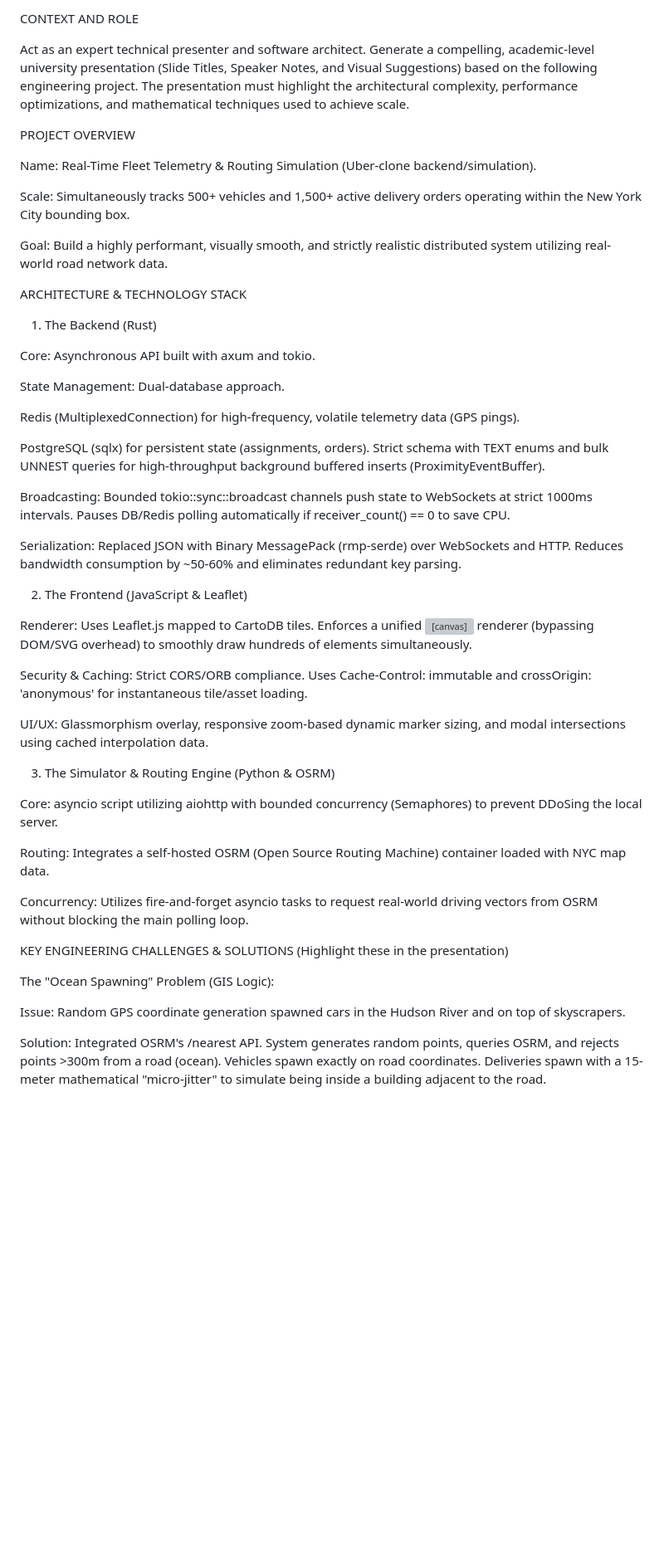
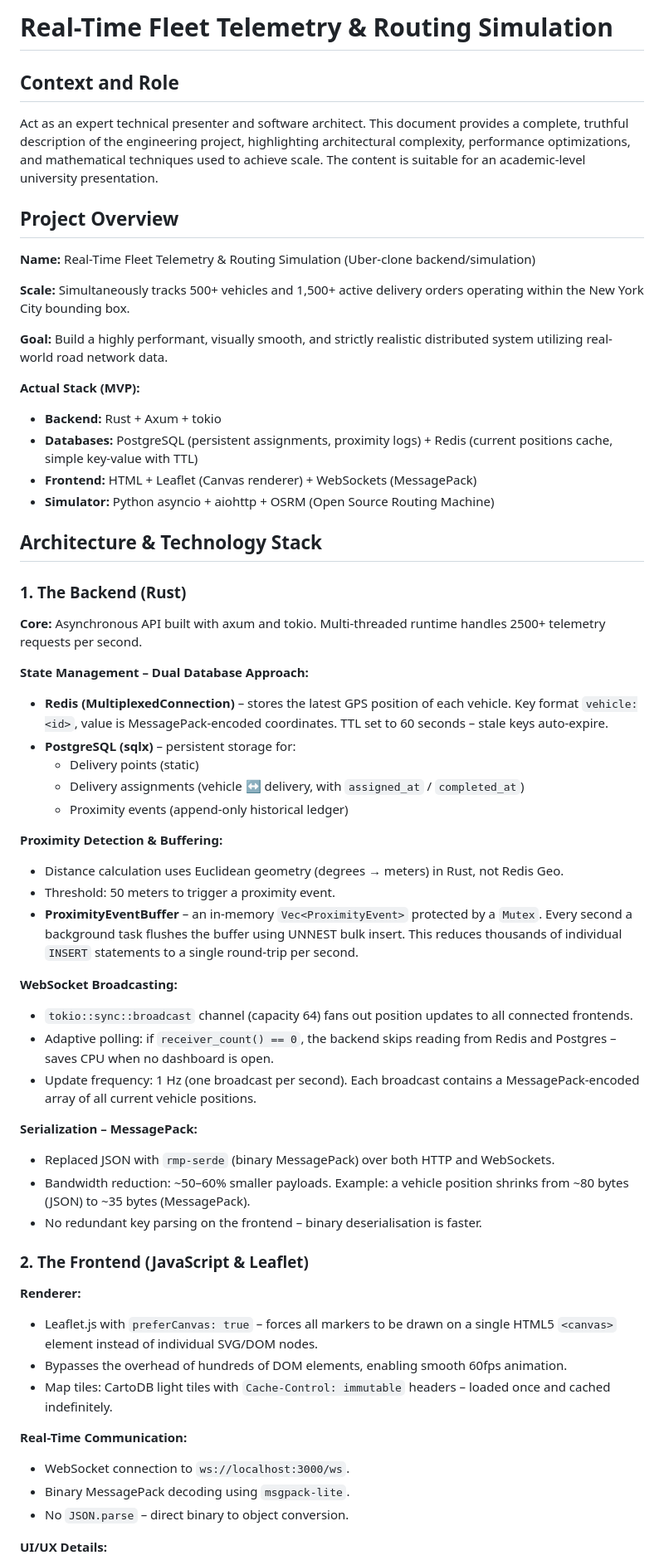
Before and after one commit to aleexeyy/delivery-rs, a Markdown page: docs/description.md, the part around one of its changes. Shown at 83% size. GitHub-like rendering; blank space fills up the shorter version; grey boxes are pictures that could not be loaded.

Commit message:
update description file

```diff
--- a/docs/description.md
+++ b/docs/description.md
@@ -1,52 +1,69 @@
-CONTEXT AND ROLE
+# Real-Time Fleet Telemetry & Routing Simulation
 
-Act as an expert technical presenter and software architect. Generate a compelling, academic-level university presentation (Slide Titles, Speaker Notes, and Visual Suggestions) based on the following engineering project. The presentation must highlight the architectural complexity, performance optimizations, and mathematical techniques used to achieve scale.
+## Context and Role
 
-PROJECT OVERVIEW
+Act as an expert technical presenter and software architect. This document provides a complete, truthful description of the engineering project, highlighting architectural complexity, performance optimizations, and mathematical techniques used to achieve scale. The content is suitable for an academic-level university presentation.
 
-Name: Real-Time Fleet Telemetry & Routing Simulation (Uber-clone backend/simulation).
+## Project Overview
 
-Scale: Simultaneously tracks 500+ vehicles and 1,500+ active delivery orders operating within the New York City bounding box.
+**Name:** Real-Time Fleet Telemetry & Routing Simulation (Uber-clone backend/simulation)
 
-Goal: Build a highly performant, visually smooth, and strictly realistic distributed system utilizing real-world road network data.
+**Scale:** Simultaneously tracks 500+ vehicles and 1,500+ active delivery orders operating within the New York City bounding box.
 
-ARCHITECTURE & TECHNOLOGY STACK
+**Goal:** Build a highly performant, visually smooth, and strictly realistic distributed system utilizing real-world road network data.
 
-1. The Backend (Rust)
+**Actual Stack (MVP):**
 
-Core: Asynchronous API built with axum and tokio.
+- **Backend:** Rust + Axum + tokio
+- **Databases:** PostgreSQL (persistent assignments, proximity logs) + Redis (current positions cache, simple key-value with TTL)
+- **Frontend:** HTML + Leaflet (Canvas renderer) + WebSockets (MessagePack)
+- **Simulator:** Python asyncio + aiohttp + OSRM (Open Source Routing Machine)
 
-State Management: Dual-database approach.
+## Architecture & Technology Stack
 
-Redis (MultiplexedConnection) for high-frequency, volatile telemetry data (GPS pings).
+### 1. The Backend (Rust)
 
-PostgreSQL (sqlx) for persistent state (assignments, orders). Strict schema with TEXT enums and bulk UNNEST queries for high-throughput background buffered inserts (ProximityEventBuffer).
+**Core:** Asynchronous API built with axum and tokio. Multi-threaded runtime handles 2500+ telemetry requests per second.
 
-Broadcasting: Bounded tokio::sync::broadcast channels push state to WebSockets at strict 1000ms intervals. Pauses DB/Redis polling automatically if receiver_count() == 0 to save CPU.
+**State Management – Dual Database Approach:**
 
-Serialization: Replaced JSON with Binary MessagePack (rmp-serde) over WebSockets and HTTP. Reduces bandwidth consumption by ~50-60% and eliminates redundant key parsing.
+- **Redis (MultiplexedConnection)** – stores the latest GPS position of each vehicle. Key format `vehicle:<id>`, value is MessagePack-encoded coordinates. TTL set to 60 seconds – stale keys auto-expire.
+- **PostgreSQL (sqlx)** – persistent storage for:
+  - Delivery points (static)
+  - Delivery assignments (vehicle ↔ delivery, with `assigned_at` / `completed_at`)
+  - Proximity events (append-only historical ledger)
 
-2. The Frontend (JavaScript & Leaflet)
+**Proximity Detection & Buffering:**
 
-Renderer: Uses Leaflet.js mapped to CartoDB tiles. Enforces a unified <canvas> renderer (bypassing DOM/SVG overhead) to smoothly draw hundreds of elements simultaneously.
+- Distance calculation uses Euclidean geometry (degrees → meters) in Rust, not Redis Geo.
+- Threshold: 50 meters to trigger a proximity event.
+- **ProximityEventBuffer** – an in-memory `Vec<ProximityEvent>` protected by a `Mutex`. Every second a background task flushes the buffer using UNNEST bulk insert. This reduces thousands of individual `INSERT` statements to a single round-trip per second.
 
-Security & Caching: Strict CORS/ORB compliance. Uses Cache-Control: immutable and crossOrigin: 'anonymous' for instantaneous tile/asset loading.
+**WebSocket Broadcasting:**
 
-UI/UX: Glassmorphism overlay, responsive zoom-based dynamic marker sizing, and modal intersections using cached interpolation data.
+- `tokio::sync::broadcast` channel (capacity 64) fans out position updates to all connected frontends.
+- Adaptive polling: if `receiver_count() == 0`, the backend skips reading from Redis and Postgres – saves CPU when no dashboard is open.
+- Update frequency: 1 Hz (one broadcast per second). Each broadcast contains a MessagePack-encoded array of all current vehicle positions.
 
-3. The Simulator & Routing Engine (Python & OSRM)
+**Serialization – MessagePack:**
 
-Core: asyncio script utilizing aiohttp with bounded concurrency (Semaphores) to prevent DDoSing the local server.
+- Replaced JSON with `rmp-serde` (binary MessagePack) over both HTTP and WebSockets.
+- Bandwidth reduction: ~50–60% smaller payloads. Example: a vehicle position shrinks from ~80 bytes (JSON) to ~35 bytes (MessagePack).
+- No redundant key parsing on the frontend – binary deserialisation is faster.
 
-Routing: Integrates a self-hosted OSRM (Open Source Routing Machine) container loaded with NYC map data.
+### 2. The Frontend (JavaScript & Leaflet)
 
-Concurrency: Utilizes fire-and-forget asyncio tasks to request real-world driving vectors from OSRM without blocking the main polling loop.
+**Renderer:**
 
-KEY ENGINEERING CHALLENGES & SOLUTIONS (Highlight these in the presentation)
+- Leaflet.js with `preferCanvas: true` – forces all markers to be drawn on a single HTML5 `<canvas>` element instead of individual SVG/DOM nodes.
+- Bypasses the overhead of hundreds of DOM elements, enabling smooth 60fps animation.
+- Map tiles: CartoDB light tiles with `Cache-Control: immutable` headers – loaded once and cached indefinitely.
 
-The "Ocean Spawning" Problem (GIS Logic):
+**Real-Time Communication:**
 
-Issue: Random GPS coordinate generation spawned cars in the Hudson River and on top of skyscrapers.
+- WebSocket connection to `ws://localhost:3000/ws`.
+- Binary MessagePack decoding using `msgpack-lite`.
+- No `JSON.parse` – direct binary to object conversion.
 
-Solution: Integrated OSRM's /nearest API. System generates random points, queries OSRM, and rejects points >300m from a road (ocean). Vehicles spawn exactly on road coordinates. Deliveries spawn with a 15-meter mathematical "micro-jitter" to simulate being inside a building adjacent to the road.
+**UI/UX Details:**
 
```
Also changed, not shown: other parts of docs/description.md (+94 -12 lines).
